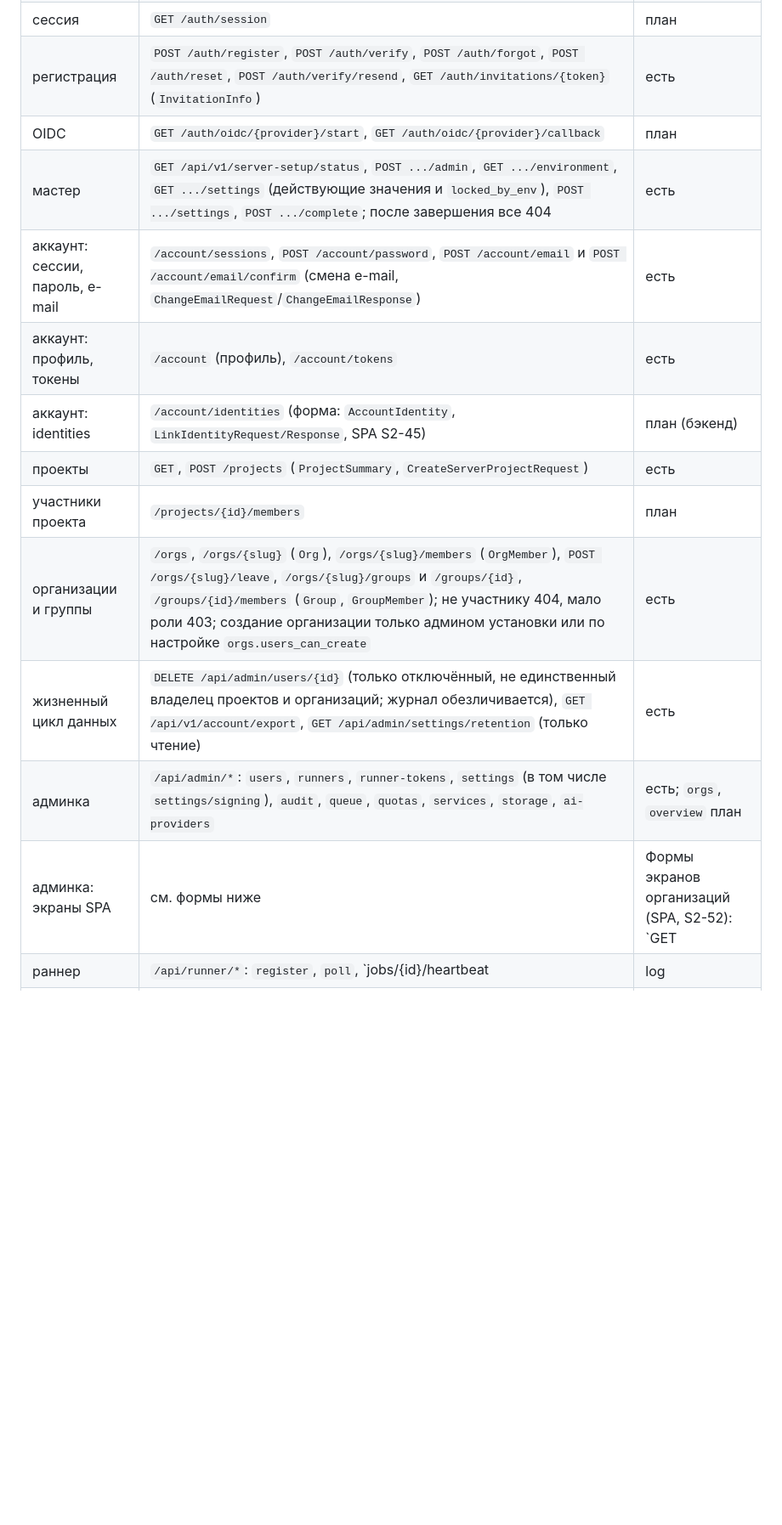
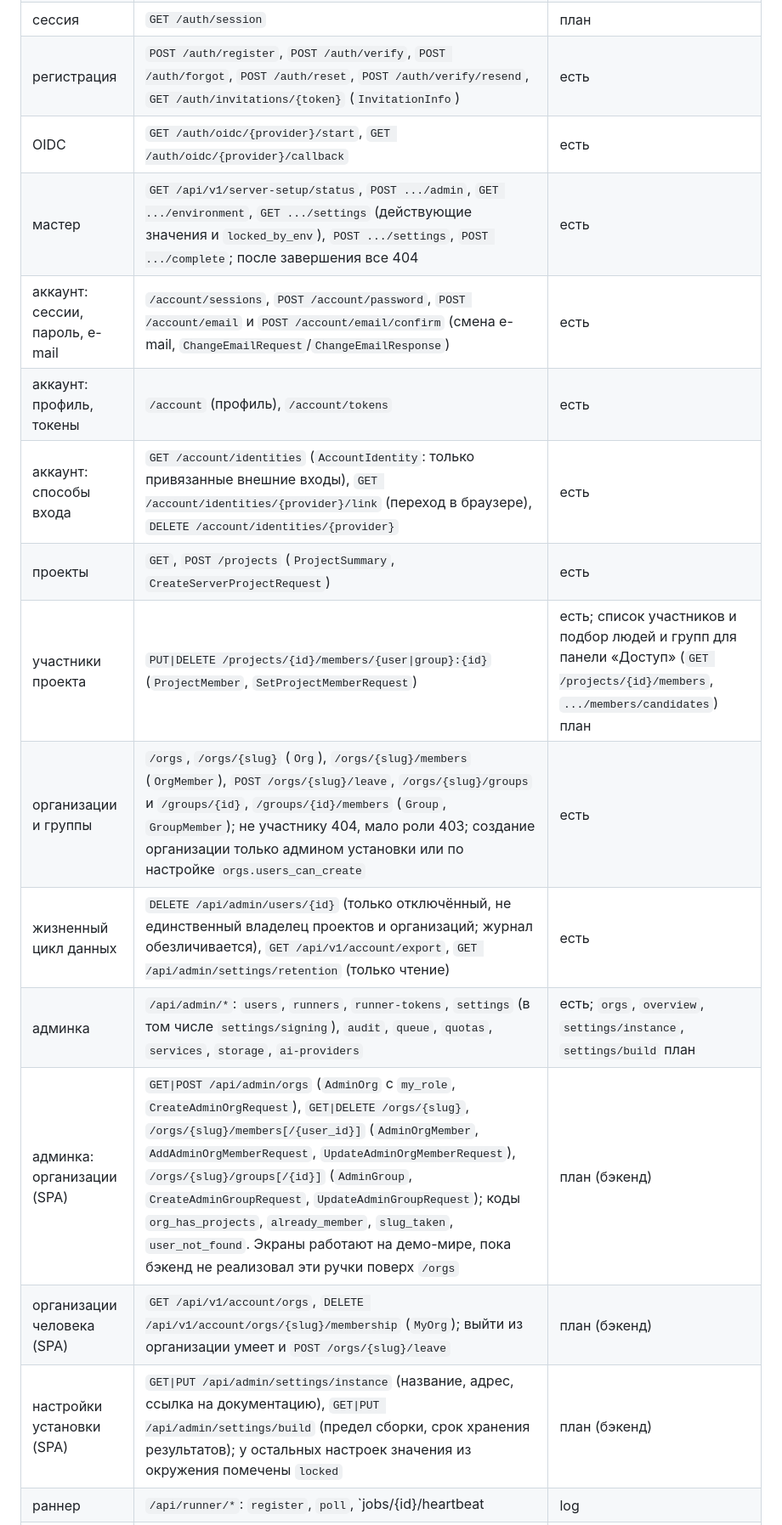
Before and after one commit to AlexeyShalaev/hse-doc-studio, a Markdown page: docs/design/stage2-ownership.md, the part around the change. Shown at 85% size. GitHub-like rendering; blank space fills up the shorter version.

Commit message:
docs(contract): таблица владения и README отражают, какие ручки есть, а какие остались планом
После слияния треков в таблице стояло «план» у уже реализованных OIDC и привязки входов и «есть» у
экранов, для которых бэкенда ещё нет. Реализованное и запланированное разделены: организации в
админке, организации человека, список участников проекта и подбор для панели доступа, настройки
названия и сборки остаются планом бэкенда.

```diff
--- a/docs/design/stage2-ownership.md
+++ b/docs/design/stage2-ownership.md
@@ -29,17 +29,19 @@ ACL-поля (владелец, team, `shared_enabled`, персона, роли
 | вход, выход | `POST /auth/login`, `POST /auth/logout` | есть |
 | сессия | `GET /auth/session` | план |
 | регистрация | `POST /auth/register`, `POST /auth/verify`, `POST /auth/forgot`, `POST /auth/reset`, `POST /auth/verify/resend`, `GET /auth/invitations/{token}` (`InvitationInfo`) | есть |
-| OIDC | `GET /auth/oidc/{provider}/start`, `GET /auth/oidc/{provider}/callback` | план |
+| OIDC | `GET /auth/oidc/{provider}/start`, `GET /auth/oidc/{provider}/callback` | есть |
 | мастер | `GET /api/v1/server-setup/status`, `POST .../admin`, `GET .../environment`, `GET .../settings` (действующие значения и `locked_by_env`), `POST .../settings`, `POST .../complete`; после завершения все 404 | есть |
 | аккаунт: сессии, пароль, e-mail | `/account/sessions`, `POST /account/password`, `POST /account/email` и `POST /account/email/confirm` (смена e-mail, `ChangeEmailRequest`/`ChangeEmailResponse`) | есть |
 | аккаунт: профиль, токены | `/account` (профиль), `/account/tokens` | есть |
-| аккаунт: identities | `/account/identities` (форма: `AccountIdentity`, `LinkIdentityRequest/Response`, SPA S2-45) | план (бэкенд) |
+| аккаунт: способы входа | `GET /account/identities` (`AccountIdentity`: только привязанные внешние входы), `GET /account/identities/{provider}/link` (переход в браузере), `DELETE /account/identities/{provider}` | есть |
 | проекты | `GET`, `POST /projects` (`ProjectSummary`, `CreateServerProjectRequest`) | есть |
-| участники проекта | `/projects/{id}/members` | план |
+| участники проекта | `PUT\|DELETE /projects/{id}/members/{user\|group}:{id}` (`ProjectMember`, `SetProjectMemberRequest`) | есть; список участников и подбор людей и групп для панели «Доступ» (`GET /projects/{id}/members`, `.../members/candidates`) план |
 | организации и группы | `/orgs`, `/orgs/{slug}` (`Org`), `/orgs/{slug}/members` (`OrgMember`), `POST /orgs/{slug}/leave`, `/orgs/{slug}/groups` и `/groups/{id}`, `/groups/{id}/members` (`Group`, `GroupMember`); не участнику 404, мало роли 403; создание организации только админом установки или по настройке `orgs.users_can_create` | есть |
 | жизненный цикл данных | `DELETE /api/admin/users/{id}` (только отключённый, не единственный владелец проектов и организаций; журнал обезличивается), `GET /api/v1/account/export`, `GET /api/admin/settings/retention` (только чтение) | есть |
-| админка | `/api/admin/*`: `users`, `runners`, `runner-tokens`, `settings` (в том числе `settings/signing`), `audit`, `queue`, `quotas`, `services`, `storage`, `ai-providers` | есть; `orgs`, `overview` план |
-| админка: экраны SPA | см. формы ниже | Формы экранов организаций (SPA, S2-52): `GET|POST /api/admin/orgs` (`AdminOrg` с `my_role`, `CreateAdminOrgRequest`), `GET|DELETE /orgs/{slug}`, `/orgs/{slug}/members[/{user_id}]` (`AdminOrgMember`, `AddAdminOrgMemberRequest`, `UpdateAdminOrgMemberRequest`), `/orgs/{slug}/groups[/{id}]` (`AdminGroup`, `CreateAdminGroupRequest`, `UpdateAdminGroupRequest`); коды `org_has_projects`, `already_member`, `slug_taken`. Операционные экраны (SPA, S2-89): раннеры и токены уже смонтированы (`RunnerInfo`, `RegistrationTokenInfo`, ответы создания и ротации несут готовую `command`), план: `GET /api/admin/queue` (`AdminJobPage`, фильтры `status`, `kind`, `q`, `limit`), `/queue/summary`, `POST /jobs/{id}/cancel`, `GET|PUT /quotas`, `PUT|DELETE /quotas/orgs/{slug}`, `GET /services`, `POST /services/{id}/check`, `GET /storage`; новые коды `job_finished`, `runner_not_found` |
+| админка | `/api/admin/*`: `users`, `runners`, `runner-tokens`, `settings` (в том числе `settings/signing`), `audit`, `queue`, `quotas`, `services`, `storage`, `ai-providers` | есть; `orgs`, `overview`, `settings/instance`, `settings/build` план |
+| админка: организации (SPA) | `GET\|POST /api/admin/orgs` (`AdminOrg` с `my_role`, `CreateAdminOrgRequest`), `GET\|DELETE /orgs/{slug}`, `/orgs/{slug}/members[/{user_id}]` (`AdminOrgMember`, `AddAdminOrgMemberRequest`, `UpdateAdminOrgMemberRequest`), `/orgs/{slug}/groups[/{id}]` (`AdminGroup`, `CreateAdminGroupRequest`, `UpdateAdminGroupRequest`); коды `org_has_projects`, `already_member`, `slug_taken`, `user_not_found`. Экраны работают на демо-мире, пока бэкенд не реализовал эти ручки поверх `/orgs` | план (бэкенд) |
+| организации человека (SPA) | `GET /api/v1/account/orgs`, `DELETE /api/v1/account/orgs/{slug}/membership` (`MyOrg`); выйти из организации умеет и `POST /orgs/{slug}/leave` | план (бэкенд) |
+| настройки установки (SPA) | `GET\|PUT /api/admin/settings/instance` (название, адрес, ссылка на документацию), `GET\|PUT /api/admin/settings/build` (предел сборки, срок хранения результатов); у остальных настроек значения из окружения помечены `locked` | план (бэкенд) |
 | раннер | `/api/runner/*`: `register`, `poll`, `jobs/{id}/heartbeat|log|complete|blobs|artifacts` | есть |
 | здоровье | `GET /health`, `GET /health/live`, `GET /health/ready` (публично только ok/fail, детали по `HSE_STUDIO__OBSERVABILITY__HEALTH_TOKEN` или админу), `GET /metrics` (только с токеном, иначе 404). Экран окружения мастера читает проверки `database`, `s3`, `runners` из реестра здоровья; срезы хранилища и раннеров регистрируют их под этими именами, пока не зарегистрировано, экран показывает «не настроено» | есть |
 
```
Also changed, not shown: contracts/server/README.md (+1 -1 lines).
